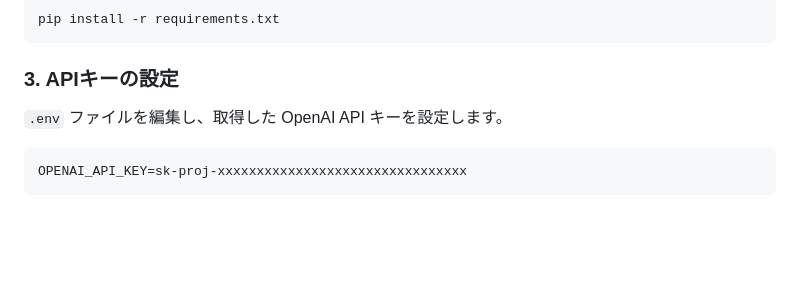
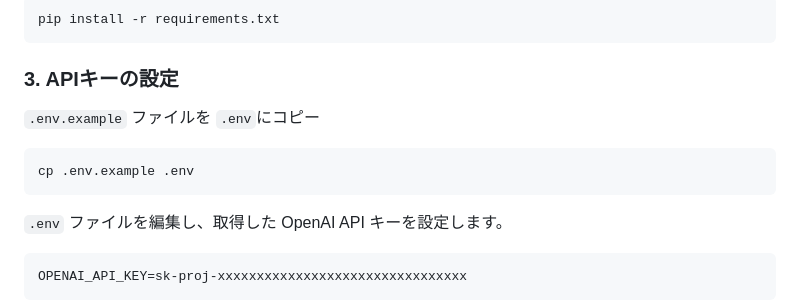
Before and after one commit to kagurazakarasen/AutoNovel, a Markdown page: README.md, the part around the change. Drawn GitHub-style; blank space fills up the shorter version.

Commit message:
.envコピー説明追加

````diff
--- a/README.md
+++ b/README.md
@@ -35,6 +35,14 @@ pip install -r requirements.txt
 ```
 
 ### 3. APIキーの設定
+
+
+`.env.example` ファイルを `.env`にコピー
+
+```bash
+cp .env.example .env
+```
+
 
 `.env` ファイルを編集し、取得した OpenAI API キーを設定します。
 
````
